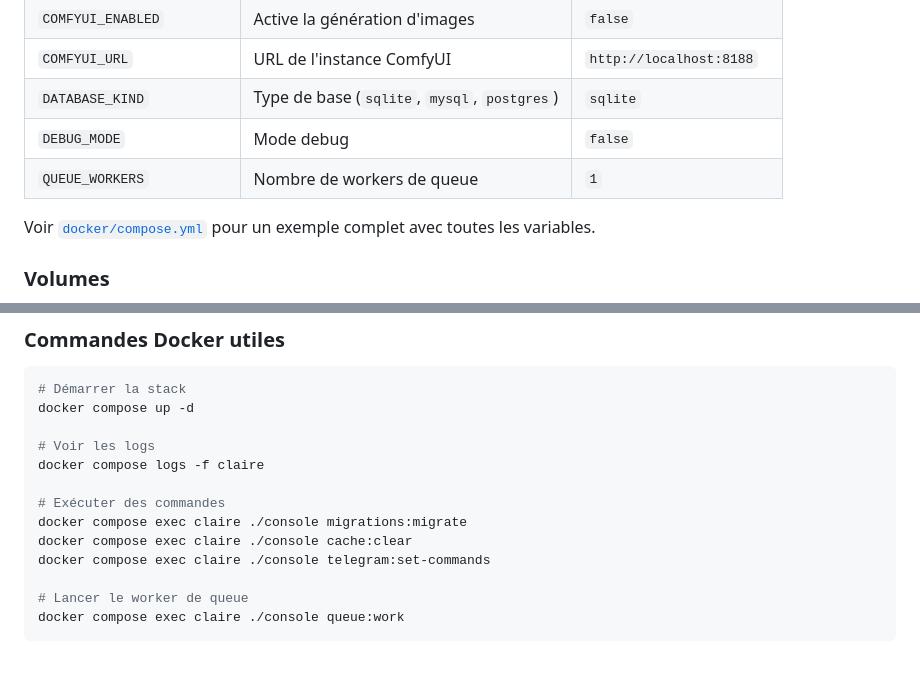
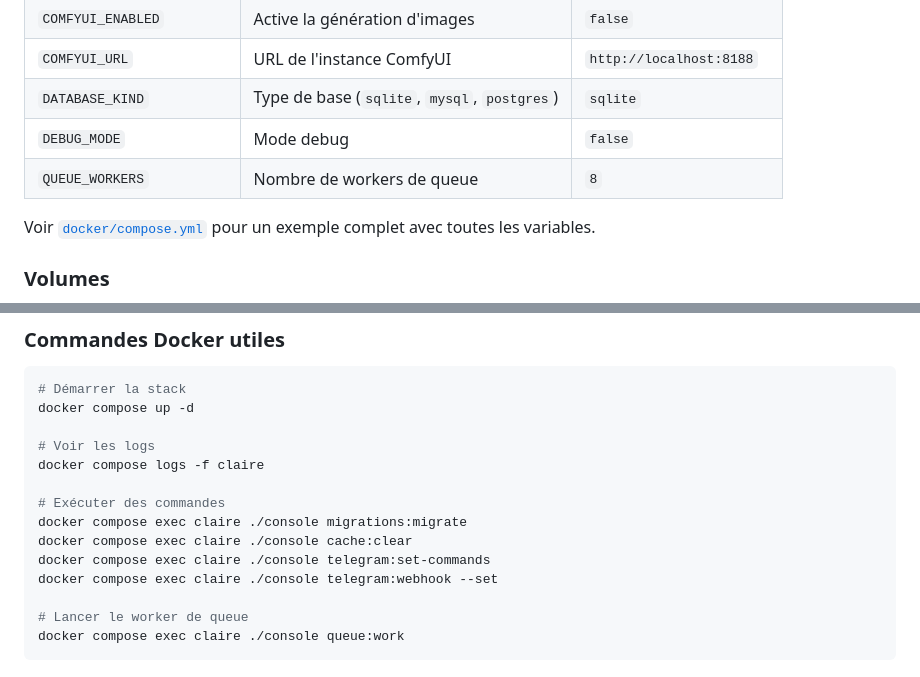
Before and after one commit to semhoun/claire-chatbot, a Markdown page: README.md, 2 parts joined by grey strips. Rendered like a GitHub page.

```diff
--- a/README.md
+++ b/README.md
@@ -59,7 +59,7 @@ Claire est une application de chat IA construite avec Slim 4, Twig et Neuron AI.
 | `COMFYUI_URL` | URL de l'instance ComfyUI | `http://localhost:8188` |
 | `DATABASE_KIND` | Type de base (`sqlite`, `mysql`, `postgres`) | `sqlite` |
 | `DEBUG_MODE` | Mode debug | `false` |
-| `QUEUE_WORKERS` | Nombre de workers de queue | `1` |
+| `QUEUE_WORKERS` | Nombre de workers de queue | `8` |
 
 Voir [`docker/compose.yml`](docker/compose.yml) pour un exemple complet avec toutes les variables.
 
@@ -83,6 +83,7 @@ docker compose logs -f claire
 docker compose exec claire ./console migrations:migrate
 docker compose exec claire ./console cache:clear
 docker compose exec claire ./console telegram:set-commands
+docker compose exec claire ./console telegram:webhook --set
 
 # Lancer le worker de queue
 docker compose exec claire ./console queue:work
```
Also changed, not shown: CHANGELOG.md (+32 -2 lines).
